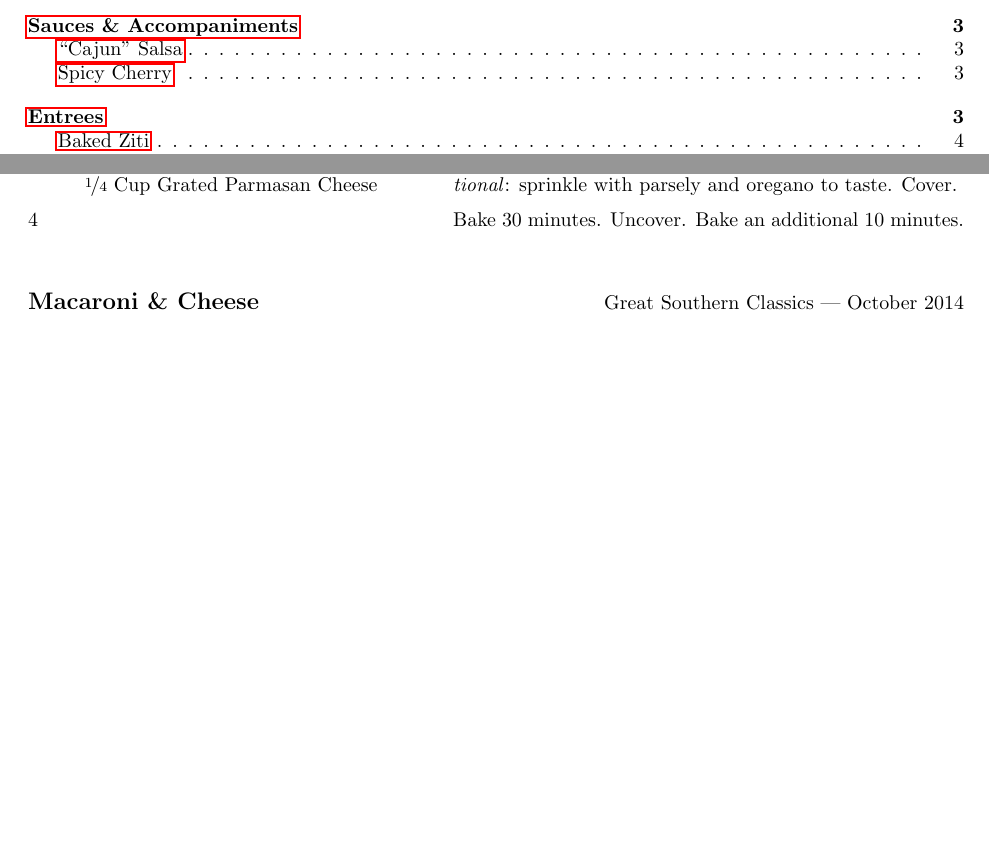
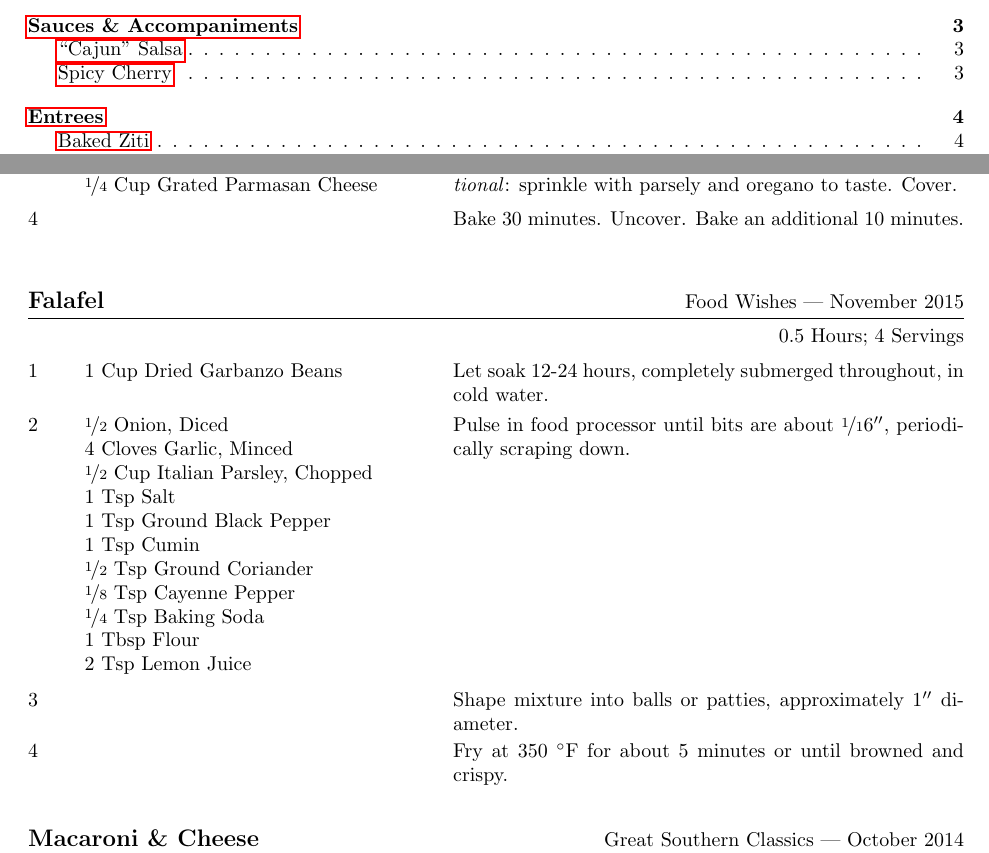
Before and after one commit to jkulesza/Cooking, a LaTeX document (Cookbook.tex): two parts of pages 1 and 4 of 9, joined at a grey line, cut so that both start at the same text, the shorter picture padded with empty space. Compiled offline with pdfLaTeX.

Commit message:
Added falafel

```diff
--- a/Cookbook.tex
+++ b/Cookbook.tex
@@ -206,6 +206,34 @@
 
    \newstep
    Bake 30 minutes. Uncover.  Bake an additional 10 minutes.
+
+\end{recipe}
+
+\begin{recipe}{Falafel}{Food Wishes --- November 2015}{0.5 Hours; 4 Servings}
+
+   \Ing{1 Cup Dried Garbanzo Beans}
+   Let soak 12-24 hours, completely submerged throughout, in cold water.
+
+   \Ing{\fr12 Onion, Diced}
+   \Ing{4 Cloves Garlic, Minced}
+   \Ing{\fr12 Cup Italian Parsley, Chopped}
+   \Ing{1 Tsp Salt}
+   \Ing{1 Tsp Ground Black Pepper}
+   \Ing{1 Tsp Cumin}
+   \Ing{\fr12 Tsp Ground Coriander}
+   \Ing{\fr18 Tsp Cayenne Pepper}
+   \Ing{\fr14 Tsp Baking Soda}
+   \Ing{1 Tbsp Flour}
+   \Ing{2 Tsp Lemon Juice}
+   Pulse in food processor until bits are about \fr{1}{16}$^{\prime\prime}$,
+   periodically scraping down.
+
+   \newstep
+   Shape mixture into balls or patties, approximately 1$^{\prime\prime}$
+   diameter.
+
+   \newstep
+   Fry at 350\ \0F for about 5 minutes or until browned and crispy.
 
 \end{recipe}
 
```
Also changed, not shown: Cookbook.pdf.
